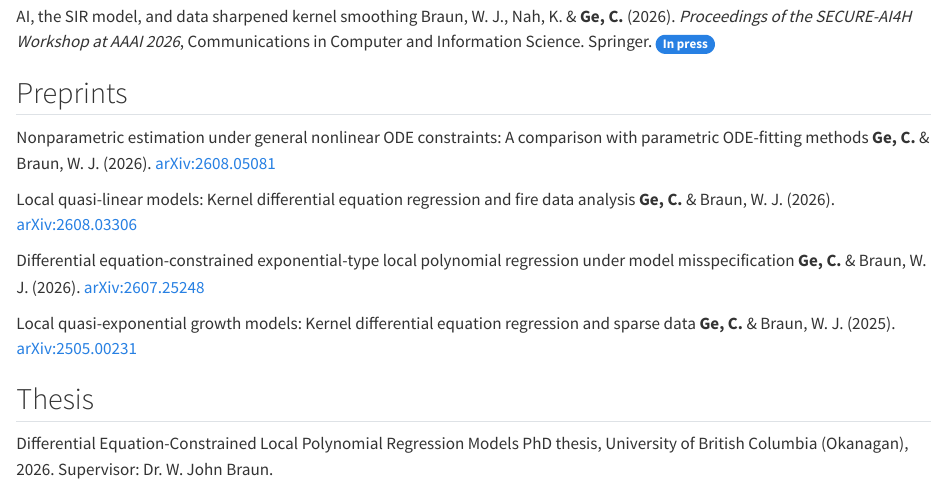
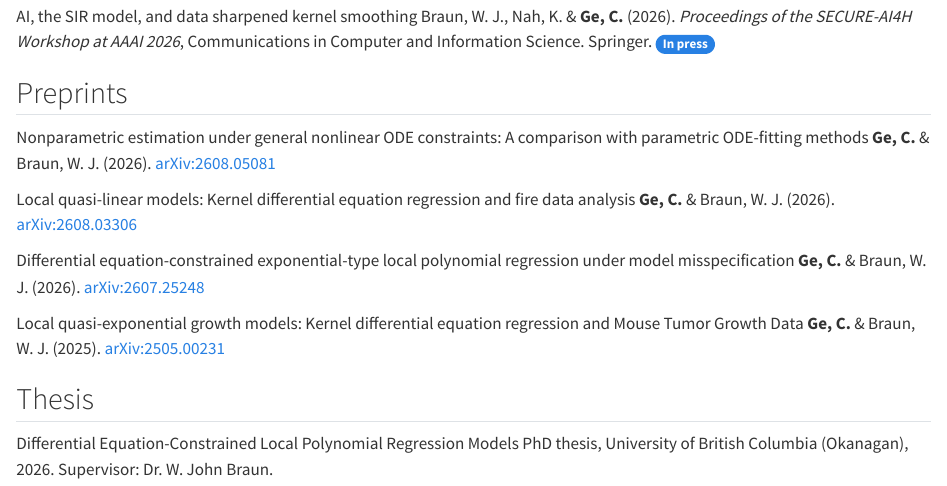
Before and after one commit to chunleige/chunleige.github.io, a Quarto document (publications.qmd): the page in a window 1100 px wide, from 320 px down. Rendered offline with R 4.5, knitr and Pandoc in place of Quarto, with nearby package versions.

Commit message:
Update publication title with Mouse Tumor Growth Data

```diff
--- a/publications.qmd
+++ b/publications.qmd
@@ -41,7 +41,7 @@ subtitle: "Also on [Google Scholar](https://scholar.google.ca/citations?hl=en&us
 </div>
 
 <div class="pub">
-<span class="pub-title">Local quasi-exponential growth models: Kernel differential equation regression and sparse data</span>
+<span class="pub-title">Local quasi-exponential growth models: Kernel differential equation regression and Mouse Tumor Growth Data</span>
 <span class="pub-meta">**Ge, C.** & Braun, W. J. (2025). [arXiv:2505.00231](https://arxiv.org/abs/2505.00231)</span>
 </div>
 
```
